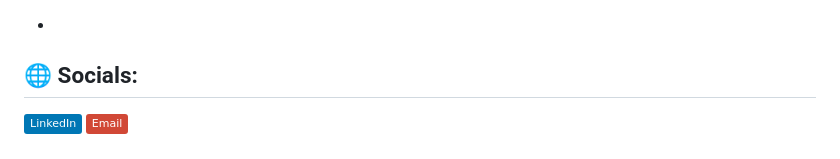
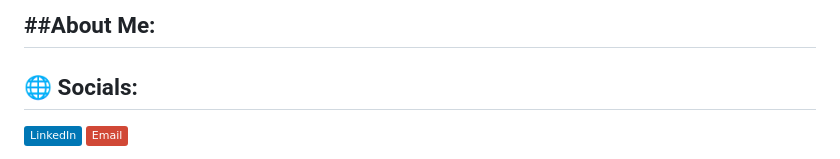
Before and after one commit to Joy-Khan007/Joy-Khan007, a Markdown page: README.md, the part around the change. Drawn GitHub-style; badges without logos.

```diff
--- a/README.md
+++ b/README.md
@@ -1,4 +1,4 @@
-
+##About Me:
 -
 ## 🌐 Socials:
 [![LinkedIn](https://img.shields.io/badge/LinkedIn-%230077B5.svg?logo=linkedin&logoColor=white)](https://linkedin.com/in/nawshad-zaman-khan-ba5697218/) [![email](https://img.shields.io/badge/Email-D14836?logo=gmail&logoColor=white)](https://mail.google.com/mail/?view=cm&fs=1&to=joy281002@gmail.com)
```
